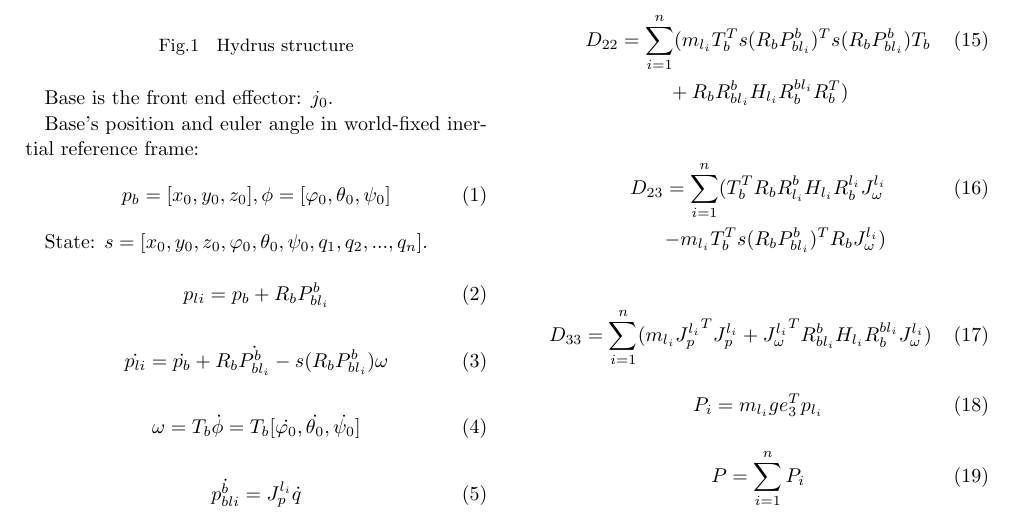
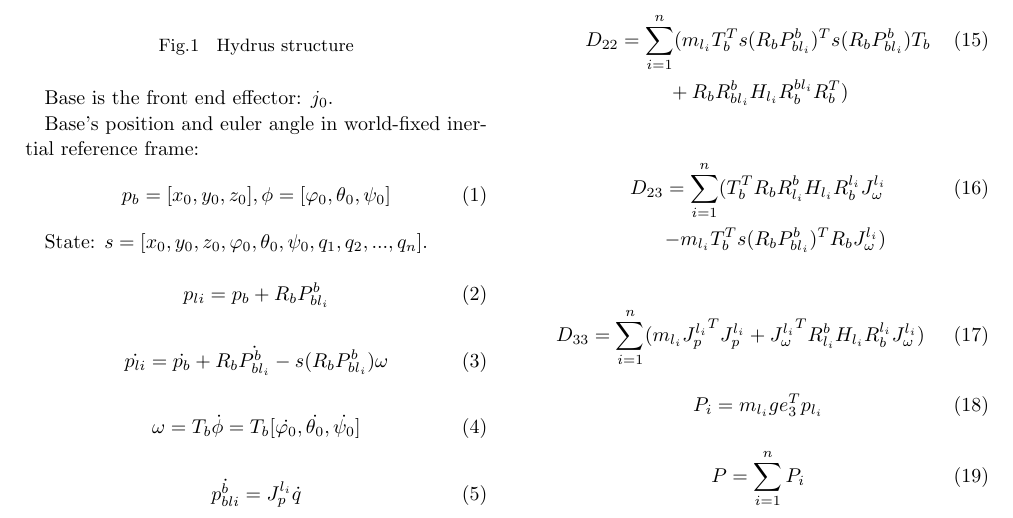
Before and after one commit to KahnShi/latex-template, a LaTeX document (main.tex): part of page 1 of 3, cut so that both start at the same text. Compiled offline with pLaTeX and dvipdfmx.

Commit message:
Remove unnecessary reference frame mark.

```diff
--- a/main.tex
+++ b/main.tex
@@ -102,7 +102,7 @@ State: $s = [x_0, y_0, z_0, \varphi_0, \theta_0, \psi_0, q_1, q_2, ..., q_n]$.
 
 \begin{equation}
   D_{33} = \sum_{i=1}^{n}(m_{l_i} {J_p^{l_i}}^T J_p^{l_i}
-  + {J_\omega^{l_i}}^T R_{bl_i}^b H_{l_i} R_b^{bl_i} J_\omega^{l_i})
+  + {J_\omega^{l_i}}^T R_{l_i}^b H_{l_i} R_b^{l_i} J_\omega^{l_i})
 \end{equation}
 
 \begin{equation}
```
Also changed, not shown: main.pdf.
